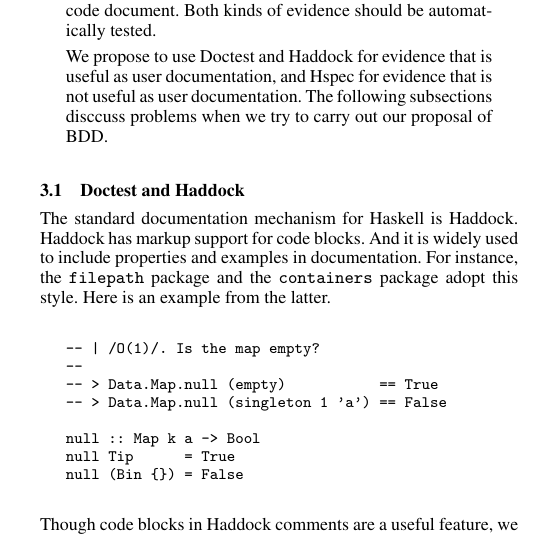
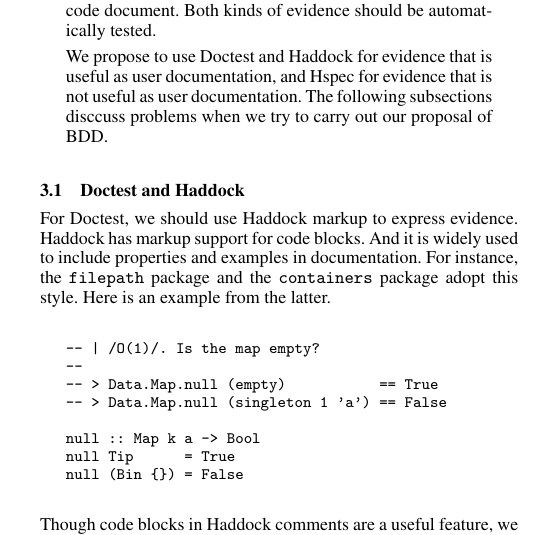
Before and after one commit to kazu-yamamoto/hs-sympo-2012, a LaTeX paper (paper.tex): part of one column of page 2 of 6, cut so that both start at the same text. Compiled offline with pdfLaTeX; a missing font is replaced by an installed copy or a similar font.

Commit message:
better explanation.

```diff
--- a/paper.tex
+++ b/paper.tex
@@ -331,9 +331,7 @@ we try to carry out our proposal of BDD.
 
 \subsection{Doctest and Haddock}
 
-
-The standard documentation mechanism for Haskell is
-Haddock.
+For Doctest, we should use Haddock markup to express evidence.
 Haddock has markup support for code blocks.  And it is widely used to
 include properties and examples in documentation.
 For instance, the {\tt filepath} package and
```
